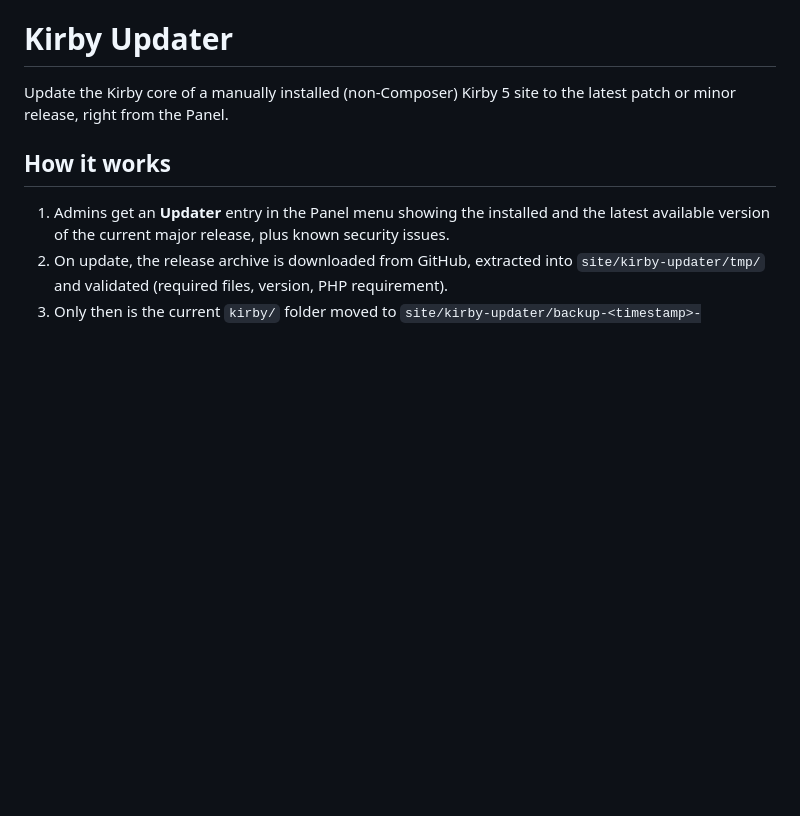
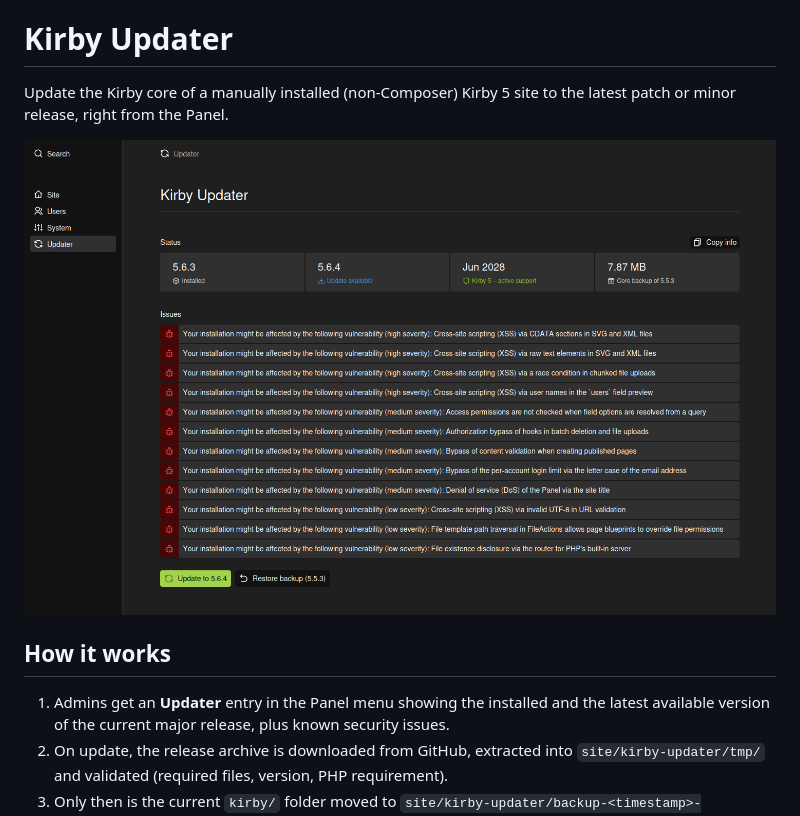
Before and after one commit to devmount/kirby-updater, a Markdown page: README.md, the part around the change. GitHub-like rendering; pictures changed too: .github/screenshot.png (added); blank space fills up the shorter version.

Commit message:
📜 Add screenshot to README and exclude repo-only files from installs

```diff
--- a/README.md
+++ b/README.md
@@ -1,6 +1,8 @@
 # Kirby Updater
 
 Update the Kirby core of a manually installed (non-Composer) Kirby 5 site to the latest patch or minor release, right from the Panel.
+
+![Kirby Updater](.github/screenshot.png)
 
 ## How it works
 
```
Also changed, not shown: 1 other file.
